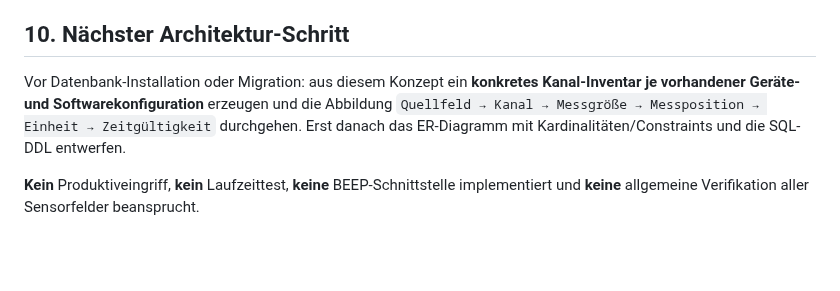
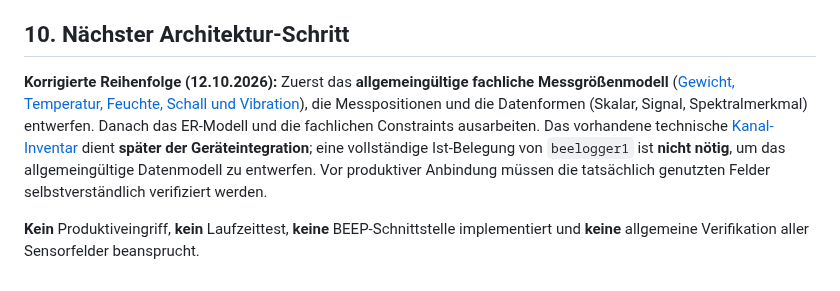
Before and after one commit to impyer/bienen-lora-logger, a Markdown page: docs/architektur/sensoren-messkanaele-entwurf.md, the part around the change. Rendered like a GitHub page; blank space fills up the shorter version.

Commit message:
docs: Sensorinventur nachordnen und volkzentrierte Messgroessen priorisieren

```diff
--- a/docs/architektur/sensoren-messkanaele-entwurf.md
+++ b/docs/architektur/sensoren-messkanaele-entwurf.md
@@ -132,6 +132,6 @@ Die erste Schnittstellen-Bestandsaufnahme wurde in [**Messgrößen- und Kanal-In
 
 ## 10. Nächster Architektur-Schritt
 
-Vor Datenbank-Installation oder Migration: aus diesem Konzept ein **konkretes Kanal-Inventar je vorhandener Geräte- und Softwarekonfiguration** erzeugen und die Abbildung `Quellfeld → Kanal → Messgröße → Messposition → Einheit → Zeitgültigkeit` durchgehen. Erst danach das ER-Diagramm mit Kardinalitäten/Constraints und die SQL-DDL entwerfen.
+**Korrigierte Reihenfolge (12.10.2026):** Zuerst das **allgemeingültige fachliche Messgrößenmodell** ([Gewicht, Temperatur, Feuchte, Schall und Vibration](messgroessen-am-bienenvolk.md)), die Messpositionen und die Datenformen (Skalar, Signal, Spektralmerkmal) entwerfen. Danach das ER-Modell und die fachlichen Constraints ausarbeiten. Das vorhandene technische [Kanal-Inventar](messgroessen-kanalinventar.md) dient **später der Geräteintegration**; eine vollständige Ist-Belegung von `beelogger1` ist **nicht nötig**, um das allgemeingültige Datenmodell zu entwerfen. Vor produktiver Anbindung müssen die tatsächlich genutzten Felder selbstverständlich verifiziert werden.
 
 **Kein** Produktiveingriff, **kein** Laufzeittest, **keine** BEEP-Schnittstelle implementiert und **keine** allgemeine Verifikation aller Sensorfelder beansprucht.
```
